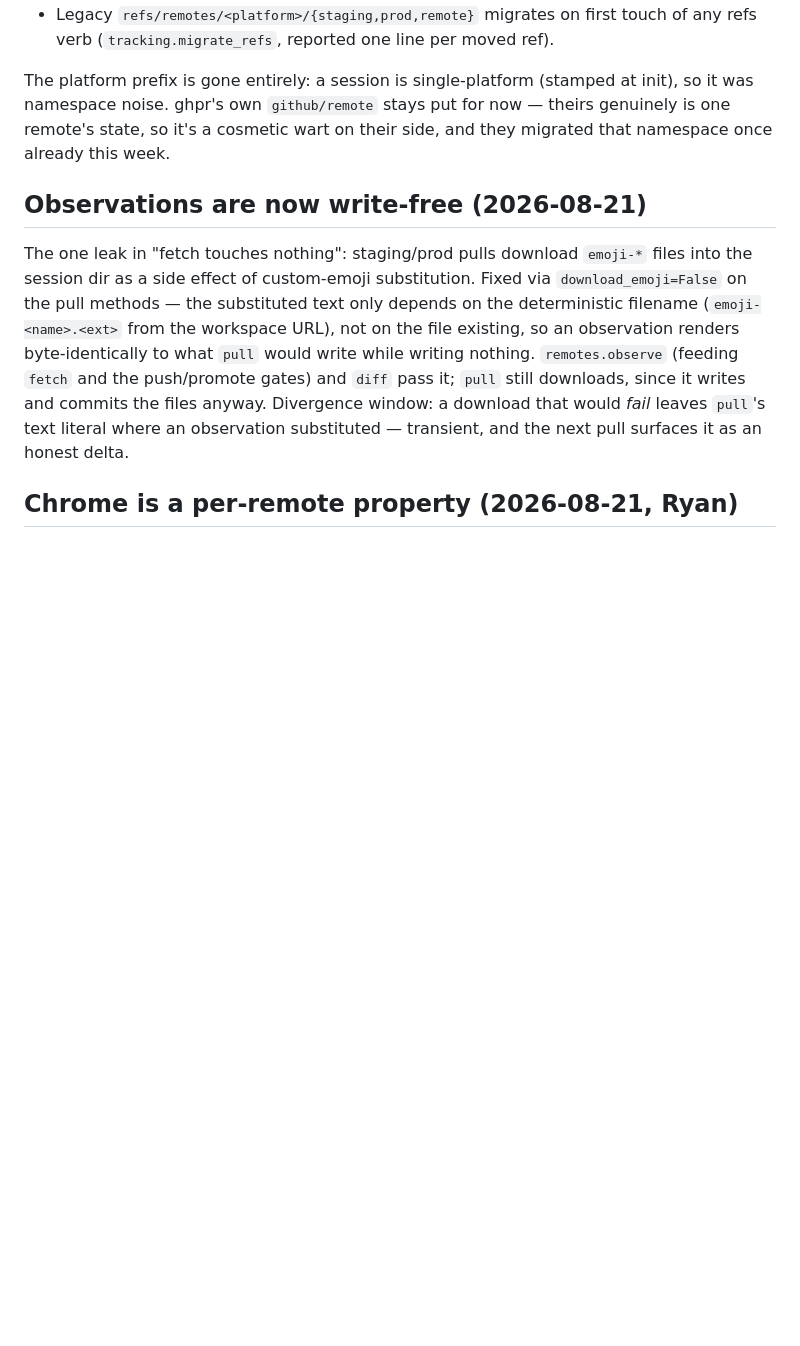
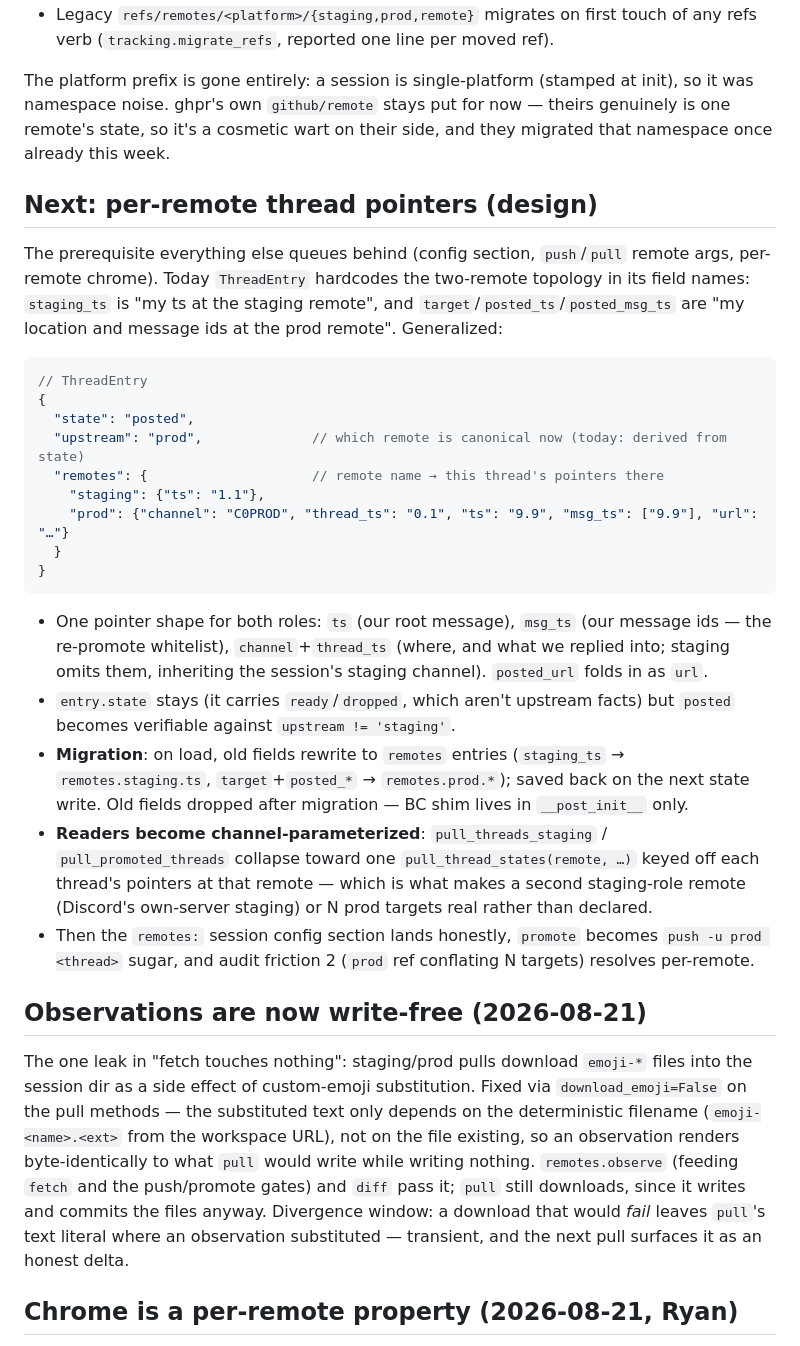
Before and after one commit to runsascoded/thrds, a Markdown page: specs/remotes-model.md, the part around the change. Rendered like a GitHub page; blank space fills up the shorter version.

Commit message:
remotes-model: design sketch for per-remote thread pointers
`ThreadEntry.remotes` (name → {ts, msg_ts, channel, thread_ts, url})
replaces the role-named fields; `upstream` names the canonical remote;
migrate-on-load. Unblocks the `remotes:` config section, channel-
parameterized readers, `promote` as `push -u prod` sugar, and per-remote
chrome.

Co-Authored-By: Claude Fable 5 <noreply@anthropic.com>
Claude-Session: https://claude.ai/code/session_01GeXmHt1Y3jmH431oz5PUhx

````diff
--- a/specs/remotes-model.md
+++ b/specs/remotes-model.md
@@ -67,6 +67,28 @@ The `slack/remote` → `slack/upstream` proposal went to ghpr's session, which a
 
 The platform prefix is gone entirely: a session is single-platform (stamped at init), so it was namespace noise. ghpr's own `github/remote` stays put for now — theirs genuinely is one remote's state, so it's a cosmetic wart on their side, and they migrated that namespace once already this week.
 
+## Next: per-remote thread pointers (design)
+
+The prerequisite everything else queues behind (config section, `push`/`pull` remote args, per-remote chrome). Today `ThreadEntry` hardcodes the two-remote topology in its field names: `staging_ts` is "my ts at the staging remote", and `target`/`posted_ts`/`posted_msg_ts` are "my location and message ids at the prod remote". Generalized:
+
+```jsonc
+// ThreadEntry
+{
+  "state": "posted",
+  "upstream": "prod",              // which remote is canonical now (today: derived from state)
+  "remotes": {                     // remote name → this thread's pointers there
+    "staging": {"ts": "1.1"},
+    "prod": {"channel": "C0PROD", "thread_ts": "0.1", "ts": "9.9", "msg_ts": ["9.9"], "url": "…"}
+  }
+}
+```
+
+- One pointer shape for both roles: `ts` (our root message), `msg_ts` (our message ids — the re-promote whitelist), `channel`+`thread_ts` (where, and what we replied into; staging omits them, inheriting the session's staging channel). `posted_url` folds in as `url`.
+- `entry.state` stays (it carries `ready`/`dropped`, which aren't upstream facts) but `posted` becomes verifiable against `upstream != 'staging'`.
+- **Migration**: on load, old fields rewrite to `remotes` entries (`staging_ts` → `remotes.staging.ts`, `target`+`posted_*` → `remotes.prod.*`); saved back on the next state write. Old fields dropped after migration — BC shim lives in `__post_init__` only.
+- **Readers become channel-parameterized**: `pull_threads_staging` / `pull_promoted_threads` collapse toward one `pull_thread_states(remote, …)` keyed off each thread's pointers at that remote — which is what makes a second staging-role remote (Discord's own-server staging) or N prod targets real rather than declared.
+- Then the `remotes:` session config section lands honestly, `promote` becomes `push -u prod <thread>` sugar, and audit friction 2 (`prod` ref conflating N targets) resolves per-remote.
+
 ## Observations are now write-free (2026-08-21)
 
 The one leak in "fetch touches nothing": staging/prod pulls download `emoji-*` files into the session dir as a side effect of custom-emoji substitution. Fixed via `download_emoji=False` on the pull methods — the substituted text only depends on the deterministic filename (`emoji-<name>.<ext>` from the workspace URL), not on the file existing, so an observation renders byte-identically to what `pull` would write while writing nothing. `remotes.observe` (feeding `fetch` and the push/promote gates) and `diff` pass it; `pull` still downloads, since it writes and commits the files anyway. Divergence window: a download that would *fail* leaves `pull`'s text literal where an observation substituted — transient, and the next pull surfaces it as an honest delta.
````
